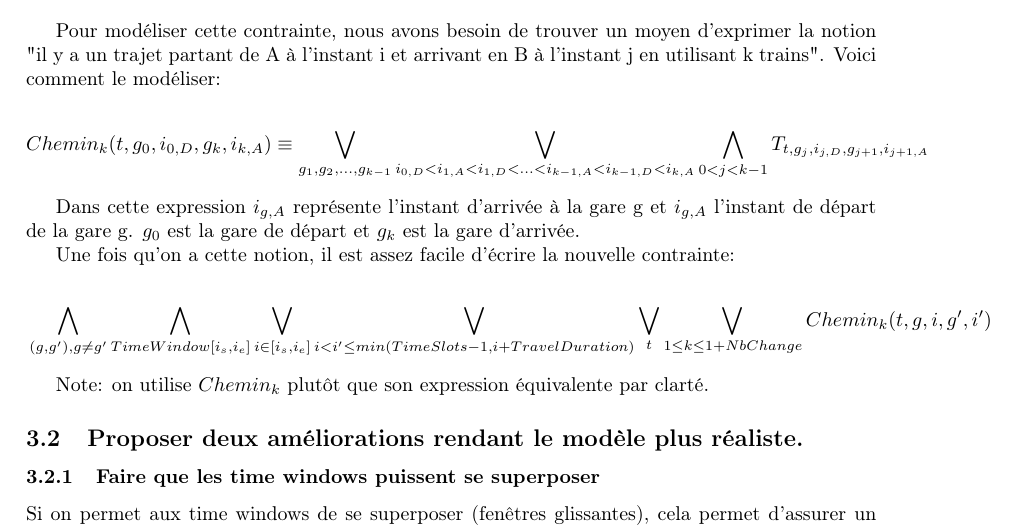
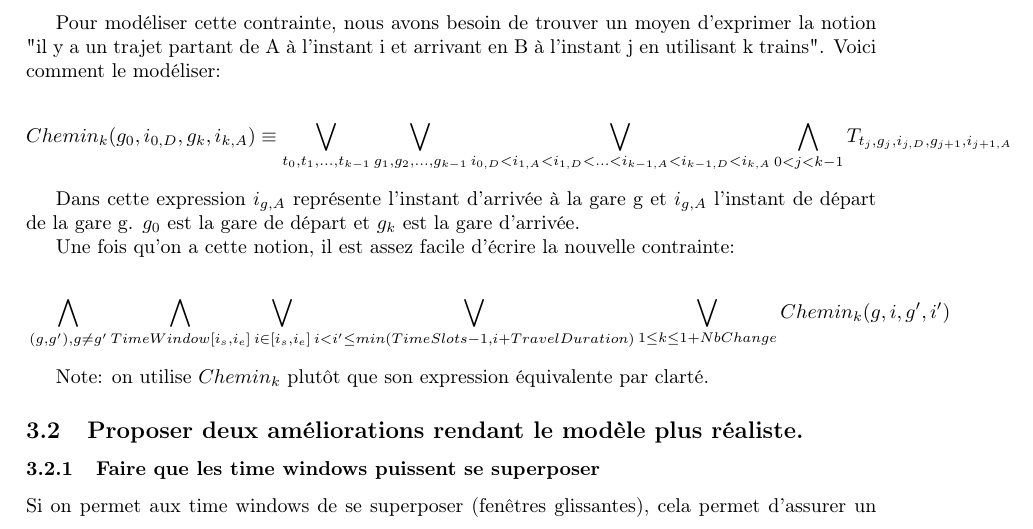
Before and after one commit to bonaert/infofond, a LaTeX document (rapport/projet-info-f-302.tex): part of page 3 of 4, cut so that both start at the same text. Compiled offline with pdfLaTeX.

Commit message:
fixed erreur

```diff
--- a/rapport/projet-info-f-302.tex
+++ b/rapport/projet-info-f-302.tex
@@ -248,11 +248,12 @@ Pour modéliser cette contrainte, nous avons besoin de trouver un moyen d'exprim
 \begin{equation*}
     \begin{split}
       &
-      Chemin_k(t,g_0,i_{0, D},g_k,i_{k, A}) \equiv
+      Chemin_k(g_0,i_{0, D},g_k,i_{k, A}) \equiv
+      \bigvee_{t_0, t_1, ..., t_{k - 1}}
       \bigvee_{g_1, g_2, ..., g_{k - 1}}
       \bigvee_{i_{0, D} < i_{1, A} < i_{1, D} < ... < i_{k - 1, A} < i_{k - 1, D} < i_{k, A}}
       \bigwedge_{0 < j < k - 1}
-      T_{t,g_j,i_{j, D},g_{j + 1},i_{j + 1, A}}
+      T_{t_j,g_j,i_{j, D},g_{j + 1},i_{j + 1, A}}
     \end{split}
 \end{equation*}
 
@@ -267,9 +268,8 @@ Une fois qu'on a cette notion, il est assez facile d'écrire la nouvelle contrai
       \bigwedge_{TimeWindow [i_s,i_e]}
       \bigvee_{i \in [i_s,i_e]}
       \bigvee_{i < i' \leq min(TimeSlots - 1, i + TravelDuration)}
-      \bigvee_{t}
       \bigvee_{1 \leq k \leq 1 + NbChange}
-      Chemin_k(t,g,i,g',i') \\
+      Chemin_k(g,i,g',i') \\
     \end{split}
 \end{equation*}
 
```
Also changed, not shown: rapport/projet-info-f-302.pdf.
